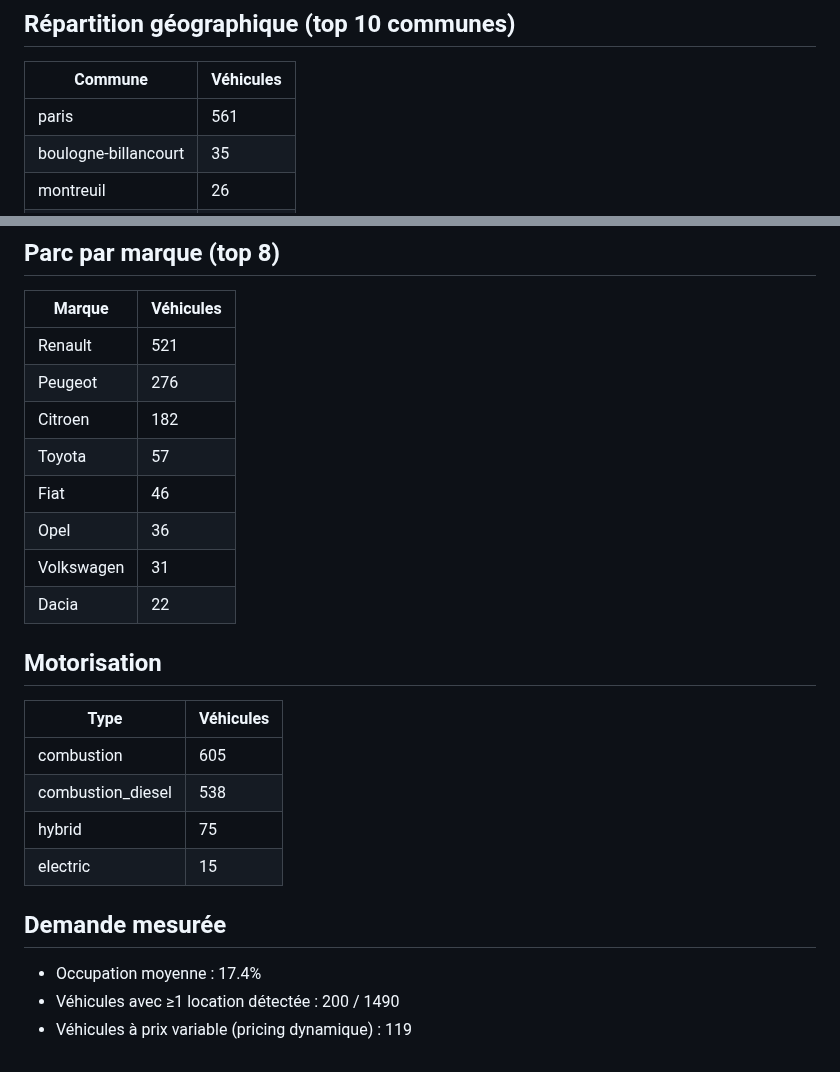
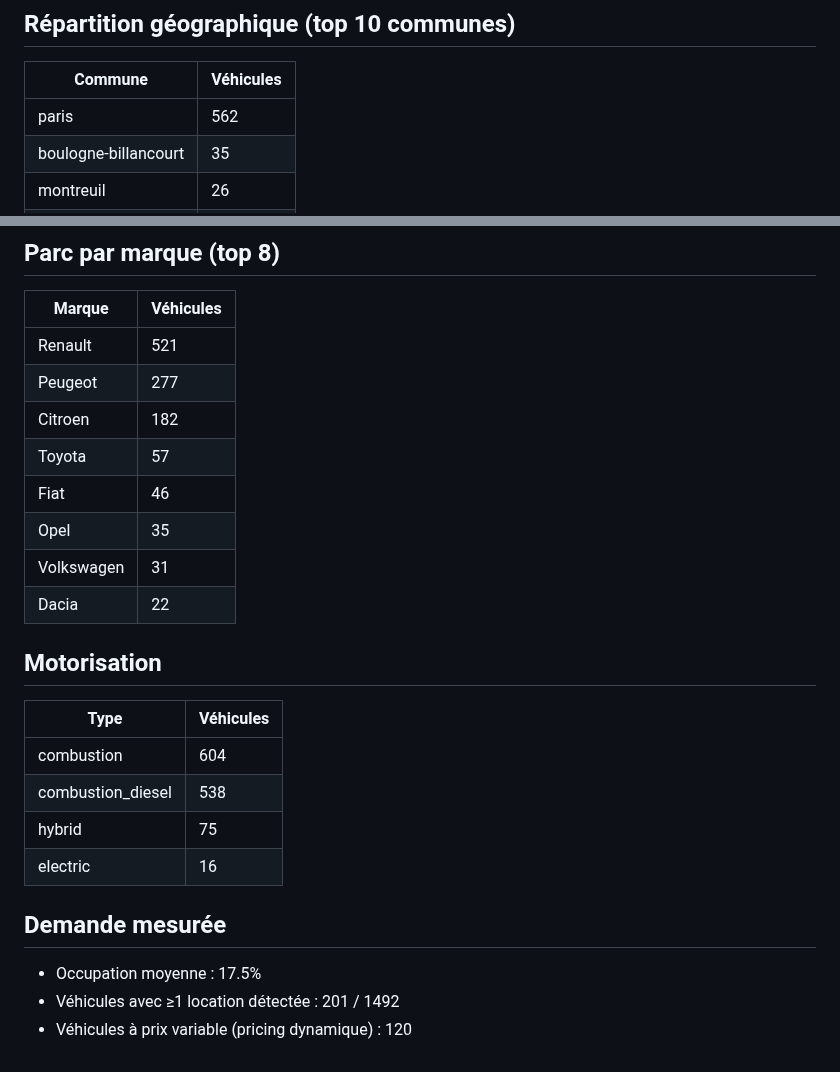
Before and after one commit to Xsaw45/get_around_app, a Markdown page: reports/README.md, 2 parts joined by grey strips. Drawn GitHub-style.

Commit message:
report: maj 2026-07-16T19:36Z [skip ci]

```diff
--- a/reports/README.md
+++ b/reports/README.md
@@ -13,7 +13,7 @@
 
 | Commune | Véhicules |
 |---|---|
-| paris | 561 |
+| paris | 562 |
 | boulogne-billancourt | 35 |
 | montreuil | 26 |
 | champs-sur-marne | 23 |
@@ -29,11 +29,11 @@
 | Marque | Véhicules |
 |---|---|
 | Renault | 521 |
-| Peugeot | 276 |
+| Peugeot | 277 |
 | Citroen | 182 |
 | Toyota | 57 |
 | Fiat | 46 |
-| Opel | 36 |
+| Opel | 35 |
 | Volkswagen | 31 |
 | Dacia | 22 |
 
@@ -41,12 +41,12 @@
 
 | Type | Véhicules |
 |---|---|
-| combustion | 605 |
+| combustion | 604 |
 | combustion_diesel | 538 |
 | hybrid | 75 |
-| electric | 15 |
+| electric | 16 |
 
 ## Demande mesurée
-- Occupation moyenne : 17.4%
-- Véhicules avec ≥1 location détectée : 200 / 1490
-- Véhicules à prix variable (pricing dynamique) : 119
+- Occupation moyenne : 17.5%
+- Véhicules avec ≥1 location détectée : 201 / 1492
+- Véhicules à prix variable (pricing dynamique) : 120
```
Also changed, not shown: other parts of reports/README.md (+4 -4 lines), reports/overview.png.
